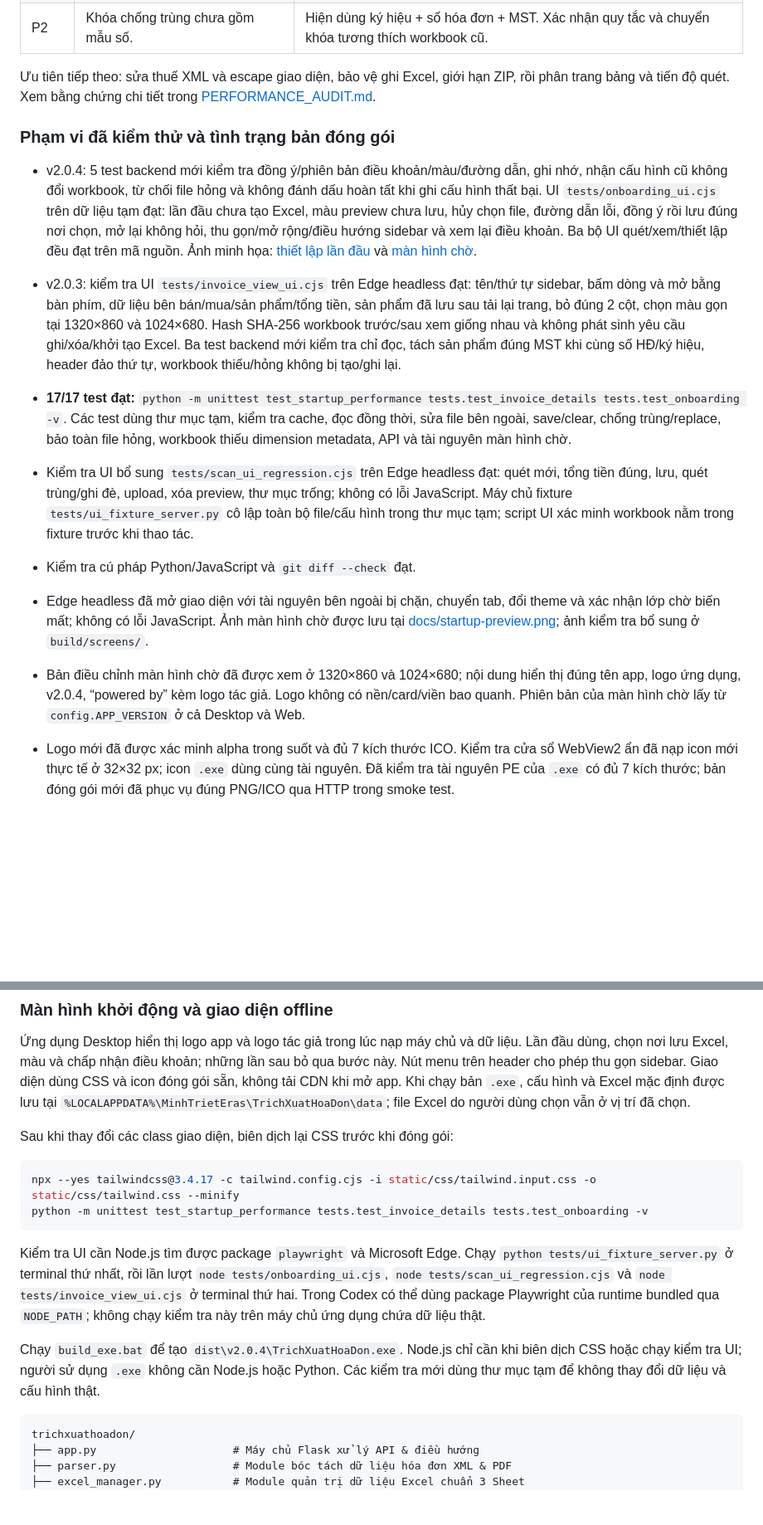
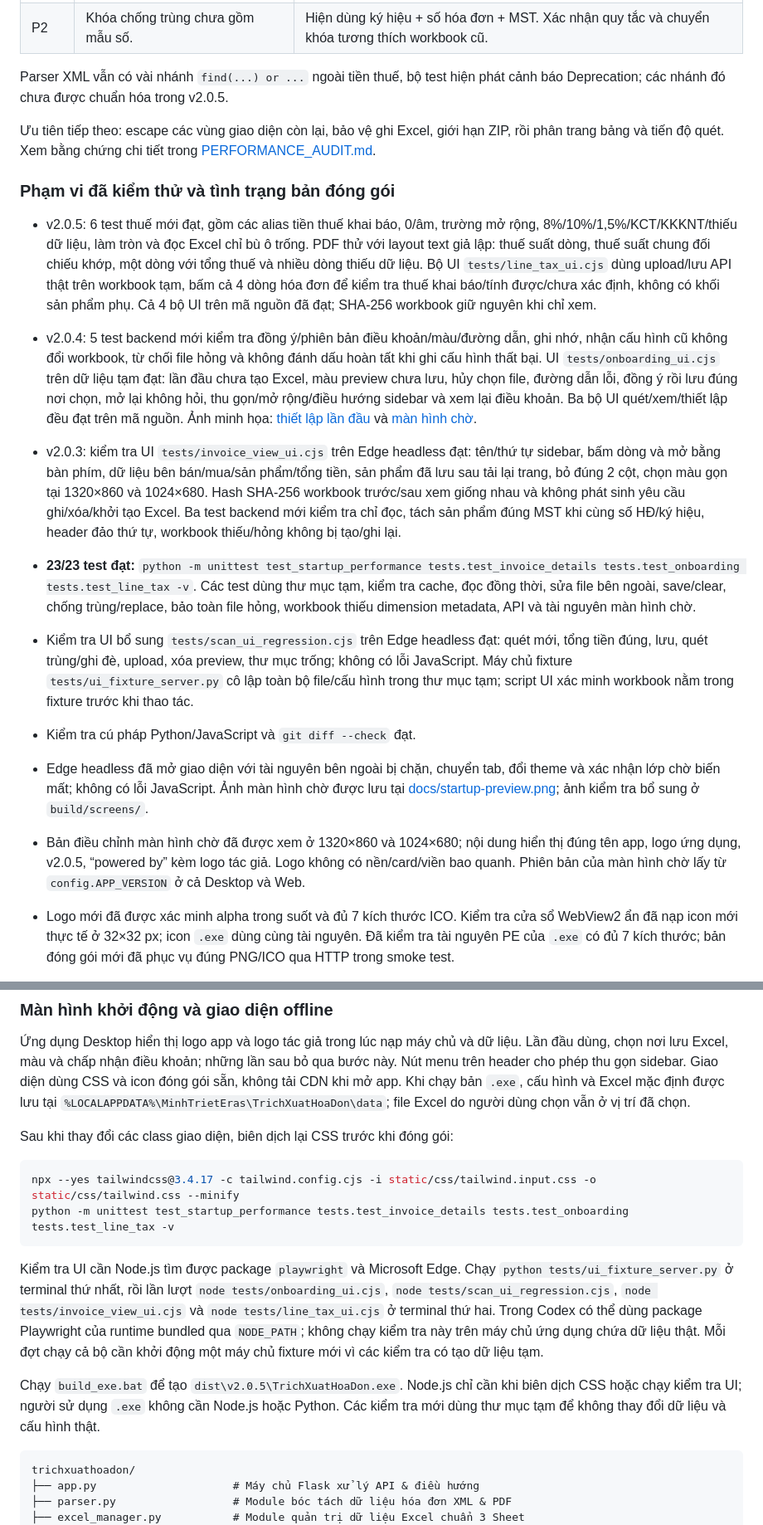
Before and after one commit to leminhtrietit/trichxuathoadon, a Markdown page: README.md, 2 parts joined by grey strips. Shown at 83% size. Rendered like a GitHub page; blank space fills up the shorter version.

Commit message:
fix: calculate invoice line tax and simplify invoice details

````diff
--- a/README.md
+++ b/README.md
@@ -82,9 +87,14 @@ P1 là các mục nên sửa sớm. P2 là các cải tiến tiếp theo. Danh s
 | P2 | Quét XML/PDF dài chưa có tiến độ hoặc hủy. | Parse tuần tự trong một yêu cầu. Chuyển thành tác vụ theo lô, có tiến độ/hủy. |
 | P2 | Khóa chống trùng chưa gồm mẫu số. | Hiện dùng ký hiệu + số hóa đơn + MST. Xác nhận quy tắc và chuyển khóa tương thích workbook cũ. |
 
-Ưu tiên tiếp theo: sửa thuế XML và escape giao diện, bảo vệ ghi Excel, giới hạn ZIP, rồi phân trang bảng và tiến độ quét. Xem bằng chứng chi tiết trong [PERFORMANCE_AUDIT.md](PERFORMANCE_AUDIT.md).
+Parser XML vẫn có vài nhánh `find(...) or ...` ngoài tiền thuế, bộ test hiện phát cảnh báo Deprecation; các nhánh đó chưa được chuẩn hóa trong v2.0.5.
+
+Ưu tiên tiếp theo: escape các vùng giao diện còn lại, bảo vệ ghi Excel, giới hạn ZIP, rồi phân trang bảng và tiến độ quét. Xem bằng chứng chi tiết trong [PERFORMANCE_AUDIT.md](PERFORMANCE_AUDIT.md).
 
 ### Phạm vi đã kiểm thử và tình trạng bản đóng gói
+
+- v2.0.5: 6 test thuế mới đạt, gồm các alias tiền thuế khai báo, 0/âm, trường mở rộng, 8%/10%/1,5%/KCT/KKKNT/thiếu dữ liệu, làm tròn và đọc Excel chỉ bù ô trống. PDF thử với layout text giả lập: thuế suất dòng, thuế suất chung đối chiếu khớp, một dòng với tổng thuế và nhiều dòng thiếu dữ liệu. Bộ UI `tests/line_tax_ui.cjs` dùng upload/lưu API thật trên workbook tạm, bấm cả 4 dòng hóa đơn để kiểm tra thuế khai báo/tính được/chưa xác định, không có khối sản phẩm phụ. Cả 4 bộ UI trên mã nguồn đã đạt; SHA-256 workbook giữ nguyên khi chỉ xem.
+
 
 - v2.0.4: 5 test backend mới kiểm tra đồng ý/phiên bản điều khoản/màu/đường dẫn, ghi nhớ, nhận cấu hình cũ không đổi workbook, từ chối file hỏng và không đánh dấu hoàn tất khi ghi cấu hình thất bại. UI `tests/onboarding_ui.cjs` trên dữ liệu tạm đạt: lần đầu chưa tạo Excel, màu preview chưa lưu, hủy chọn file, đường dẫn lỗi, đồng ý rồi lưu đúng nơi chọn, mở lại không hỏi, thu gọn/mở rộng/điều hướng sidebar và xem lại điều khoản. Ba bộ UI quét/xem/thiết lập đều đạt trên mã nguồn. Ảnh minh họa: [thiết lập lần đầu](docs/first-run-preview.png) và [màn hình chờ](docs/startup-preview.png).
 
@@ -92,11 +102,11 @@ P1 là các mục nên sửa sớm. P2 là các cải tiến tiếp theo. Danh s
 - v2.0.3: kiểm tra UI `tests/invoice_view_ui.cjs` trên Edge headless đạt: tên/thứ tự sidebar, bấm dòng và mở bằng bàn phím, dữ liệu bên bán/mua/sản phẩm/tổng tiền, sản phẩm đã lưu sau tải lại trang, bỏ đúng 2 cột, chọn màu gọn tại 1320×860 và 1024×680. Hash SHA-256 workbook trước/sau xem giống nhau và không phát sinh yêu cầu ghi/xóa/khởi tạo Excel. Ba test backend mới kiểm tra chỉ đọc, tách sản phẩm đúng MST khi cùng số HĐ/ký hiệu, header đảo thứ tự, workbook thiếu/hỏng không bị tạo/ghi lại.
 
 
-- **17/17 test đạt:** `python -m unittest test_startup_performance tests.test_invoice_details tests.test_onboarding -v`. Các test dùng thư mục tạm, kiểm tra cache, đọc đồng thời, sửa file bên ngoài, save/clear, chống trùng/replace, bảo toàn file hỏng, workbook thiếu dimension metadata, API và tài nguyên màn hình chờ.
+- **23/23 test đạt:** `python -m unittest test_startup_performance tests.test_invoice_details tests.test_onboarding tests.test_line_tax -v`. Các test dùng thư mục tạm, kiểm tra cache, đọc đồng thời, sửa file bên ngoài, save/clear, chống trùng/replace, bảo toàn file hỏng, workbook thiếu dimension metadata, API và tài nguyên màn hình chờ.
 - Kiểm tra UI bổ sung `tests/scan_ui_regression.cjs` trên Edge headless đạt: quét mới, tổng tiền đúng, lưu, quét trùng/ghi đè, upload, xóa preview, thư mục trống; không có lỗi JavaScript. Máy chủ fixture `tests/ui_fixture_server.py` cô lập toàn bộ file/cấu hình trong thư mục tạm; script UI xác minh workbook nằm trong fixture trước khi thao tác.
 - Kiểm tra cú pháp Python/JavaScript và `git diff --check` đạt.
 - Edge headless đã mở giao diện với tài nguyên bên ngoài bị chặn, chuyển tab, đổi theme và xác nhận lớp chờ biến mất; không có lỗi JavaScript. Ảnh màn hình chờ được lưu tại [docs/startup-preview.png](docs/startup-preview.png); ảnh kiểm tra bổ sung ở `build/screens/`.
-- Bản điều chỉnh màn hình chờ đã được xem ở 1320×860 và 1024×680; nội dung hiển thị đúng tên app, logo ứng dụng, v2.0.4, “powered by” kèm logo tác giả. Logo không có nền/card/viền bao quanh. Phiên bản của màn hình chờ lấy từ `config.APP_VERSION` ở cả Desktop và Web.
+- Bản điều chỉnh màn hình chờ đã được xem ở 1320×860 và 1024×680; nội dung hiển thị đúng tên app, logo ứng dụng, v2.0.5, “powered by” kèm logo tác giả. Logo không có nền/card/viền bao quanh. Phiên bản của màn hình chờ lấy từ `config.APP_VERSION` ở cả Desktop và Web.
 - Logo mới đã được xác minh alpha trong suốt và đủ 7 kích thước ICO. Kiểm tra cửa sổ WebView2 ẩn đã nạp icon mới thực tế ở 32×32 px; icon `.exe` dùng cùng tài nguyên. Đã kiểm tra tài nguyên PE của `.exe` có đủ 7 kích thước; bản đóng gói mới đã phục vụ đúng PNG/ICO qua HTTP trong smoke test.
 - PyWebView/WebView2 thật với cửa sổ ẩn và dữ liệu tạm đã chuyển từ màn hình chờ vào giao diện rồi đóng thành công.
 - PyInstaller đã đóng gói **v2.0.2** thành công. Đã chạy trực tiếp file `.exe` với thư mục dữ liệu tạm: API báo đúng phiên bản, tài nguyên giao diện trả HTTP 200, đường dẫn Excel nằm trong thư mục cô lập. Bản xuất lại cũng đã xác nhận HTML màn hình chờ có “powered by”, không còn card/thanh chờ. Bản `.exe` v2.0.2 cũng đã chạy trực tiếp bộ UI hồi quy quét/lưu/ghi đè/upload/xóa preview/thư mục trống và đạt. Đây là kiểm tra khởi động/backend/tài nguyên và các luồng UI nêu trên; chưa kiểm thử toàn bộ thao tác giao diện hoặc mọi mẫu PDF/XML trên bản đóng gói, chưa đo thời gian khởi động toàn app.
@@ -179,12 +190,12 @@ Sau khi thay đổi các class giao diện, biên dịch lại CSS trước khi
 
 ```powershell
 npx --yes tailwindcss@3.4.17 -c tailwind.config.cjs -i static/css/tailwind.input.css -o static/css/tailwind.css --minify
-python -m unittest test_startup_performance tests.test_invoice_details tests.test_onboarding -v
+python -m unittest test_startup_performance tests.test_invoice_details tests.test_onboarding tests.test_line_tax -v
 ```
 
-Kiểm tra UI cần Node.js tìm được package `playwright` và Microsoft Edge. Chạy `python tests/ui_fixture_server.py` ở terminal thứ nhất, rồi lần lượt `node tests/onboarding_ui.cjs`, `node tests/scan_ui_regression.cjs` và `node tests/invoice_view_ui.cjs` ở terminal thứ hai. Trong Codex có thể dùng package Playwright của runtime bundled qua `NODE_PATH`; không chạy kiểm tra này trên máy chủ ứng dụng chứa dữ liệu thật.
+Kiểm tra UI cần Node.js tìm được package `playwright` và Microsoft Edge. Chạy `python tests/ui_fixture_server.py` ở terminal thứ nhất, rồi lần lượt `node tests/onboarding_ui.cjs`, `node tests/scan_ui_regression.cjs`, `node tests/invoice_view_ui.cjs` và `node tests/line_tax_ui.cjs` ở terminal thứ hai. Trong Codex có thể dùng package Playwright của runtime bundled qua `NODE_PATH`; không chạy kiểm tra này trên máy chủ ứng dụng chứa dữ liệu thật. Mỗi đợt chạy cả bộ cần khởi động một máy chủ fixture mới vì các kiểm tra có tạo dữ liệu tạm.
 
-Chạy `build_exe.bat` để tạo `dist\v2.0.4\TrichXuatHoaDon.exe`. Node.js chỉ cần khi biên dịch CSS hoặc chạy kiểm tra UI; người sử dụng `.exe` không cần Node.js hoặc Python. Các kiểm tra mới dùng thư mục tạm để không thay đổi dữ liệu và cấu hình thật.
+Chạy `build_exe.bat` để tạo `dist\v2.0.5\TrichXuatHoaDon.exe`. Node.js chỉ cần khi biên dịch CSS hoặc chạy kiểm tra UI; người sử dụng `.exe` không cần Node.js hoặc Python. Các kiểm tra mới dùng thư mục tạm để không thay đổi dữ liệu và cấu hình thật.
 
 ```
 trichxuathoadon/
````
Also changed, not shown: other parts of README.md (+11 -5 lines), PERFORMANCE_AUDIT.md (+4 -4 lines), RELEASE_NOTES_v2.0.5.md (added, +18 -0 lines), docs/first-run-preview.png, docs/startup-preview.png, 7 other files.
